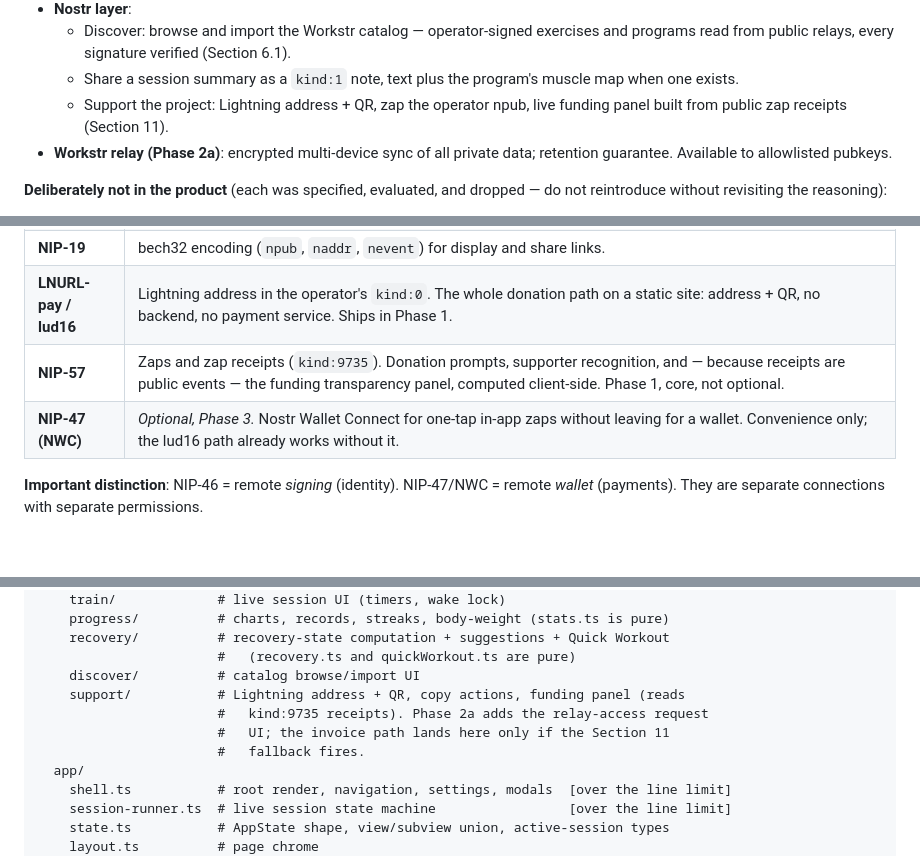
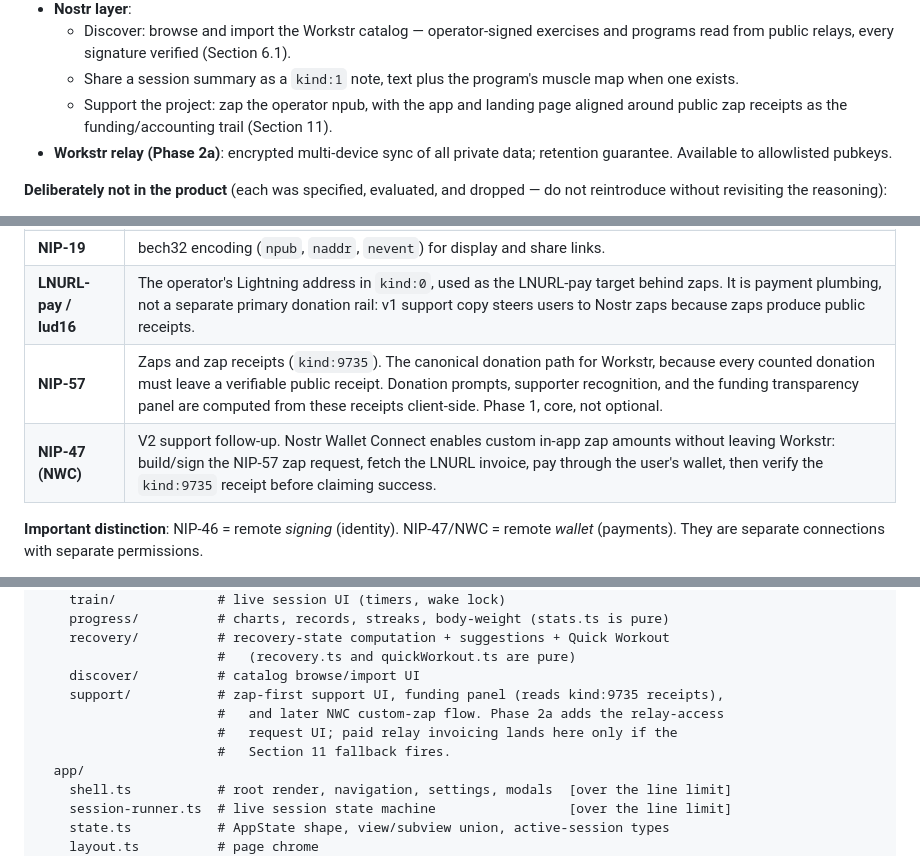
Before and after one commit to Workstr7blo/workstr-web, a Markdown page: docs/instruction.md, 3 parts joined by grey strips. GitHub-like rendering; blank space fills up the shorter version.

```diff
--- a/docs/instruction.md
+++ b/docs/instruction.md
@@ -116,8 +117,8 @@ Rules that govern every technical decision:
     programs read from public relays, every signature verified (Section 6.1).
   - Share a session summary as a `kind:1` note, text plus the program's muscle map when
     one exists.
-  - Support the project: Lightning address + QR, zap the operator npub, live funding
-    panel built from public zap receipts (Section 11).
+  - Support the project: zap the operator npub, with the app and landing page aligned
+    around public zap receipts as the funding/accounting trail (Section 11).
 - **Workstr relay (Phase 2a)**: encrypted multi-device sync of all private data; retention
   guarantee. Available to allowlisted pubkeys.
 
@@ -192,9 +193,9 @@ rules out open exercise publishing does not apply the same way.
 | **NIP-42** | Relay AUTH. The Workstr relay requires AUTH and only accepts read/write from allowlisted pubkeys. Who lands on the allowlist is a policy decision (Section 11), not a protocol one. |
 | **NIP-98** | HTTP Auth events (kind 27235). **Rejected for media upload** — built and removed: unreliable against the media host, and it inserted a second signer prompt mid-publish for no user-visible gain. Kept in this table as a decision record; if media hosting returns it is via Blossom on the operator's own host (Phase 3), re-evaluated from scratch. Still the right tool for authenticating a request to the operator's *own* endpoint (relay-access requests, Phase 2a). |
 | **NIP-19** | bech32 encoding (`npub`, `naddr`, `nevent`) for display and share links. |
-| **LNURL-pay / lud16** | Lightning address in the operator's `kind:0`. The whole donation path on a static site: address + QR, no backend, no payment service. Ships in Phase 1. |
-| **NIP-57** | Zaps and zap receipts (`kind:9735`). Donation prompts, supporter recognition, and — because receipts are public events — the funding transparency panel, computed client-side. Phase 1, core, not optional. |
-| **NIP-47 (NWC)** | *Optional, Phase 3.* Nostr Wallet Connect for one-tap in-app zaps without leaving for a wallet. Convenience only; the lud16 path already works without it. |
+| **LNURL-pay / lud16** | The operator's Lightning address in `kind:0`, used as the LNURL-pay target behind zaps. It is payment plumbing, not a separate primary donation rail: v1 support copy steers users to Nostr zaps because zaps produce public receipts. |
+| **NIP-57** | Zaps and zap receipts (`kind:9735`). The canonical donation path for Workstr, because every counted donation must leave a verifiable public receipt. Donation prompts, supporter recognition, and the funding transparency panel are computed from these receipts client-side. Phase 1, core, not optional. |
+| **NIP-47 (NWC)** | V2 support follow-up. Nostr Wallet Connect enables custom in-app zap amounts without leaving Workstr: build/sign the NIP-57 zap request, fetch the LNURL invoice, pay through the user's wallet, then verify the `kind:9735` receipt before claiming success. |
 
 **Important distinction**: NIP-46 = remote *signing* (identity). NIP-47/NWC = remote
 *wallet* (payments). They are separate connections with separate permissions.
@@ -540,10 +542,10 @@ src/
     recovery/          # recovery-state computation + suggestions + Quick Workout
                        #   (recovery.ts and quickWorkout.ts are pure)
     discover/          # catalog browse/import UI
-    support/           # Lightning address + QR, copy actions, funding panel (reads
-                       #   kind:9735 receipts). Phase 2a adds the relay-access request
-                       #   UI; the invoice path lands here only if the Section 11
-                       #   fallback fires.
+    support/           # zap-first support UI, funding panel (reads kind:9735 receipts),
+                       #   and later NWC custom-zap flow. Phase 2a adds the relay-access
+                       #   request UI; paid relay invoicing lands here only if the
+                       #   Section 11 fallback fires.
   app/
     shell.ts           # root render, navigation, settings, modals  [over the line limit]
     session-runner.ts  # live session state machine                 [over the line limit]
```
Also changed, not shown: other parts of docs/instruction.md (+33 -21 lines), ROADMAP.md (+18 -14 lines).
